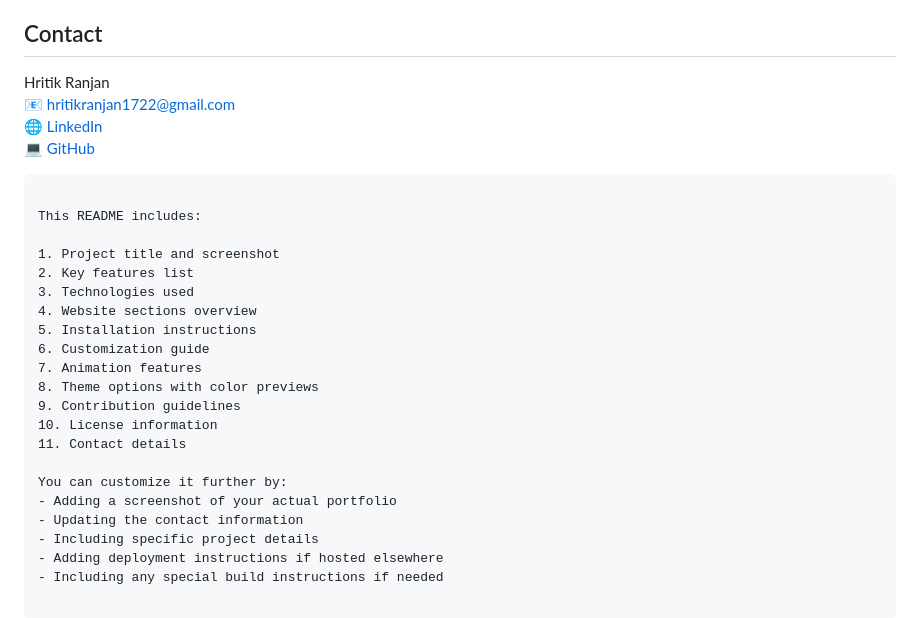
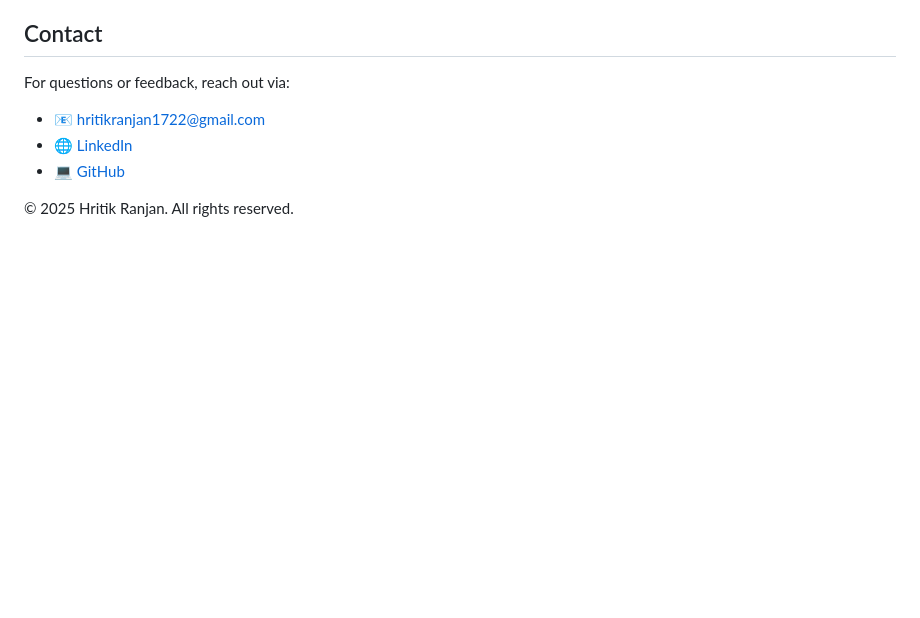
Before and after one commit to hritikranjan1/hritik-portfolio, a Markdown page: README.md, the part around the change printed below. Rendered like a GitHub page; blank space fills up the shorter version.

````diff
--- a/README.md
+++ b/README.md
@@ -104,29 +132,9 @@ This project is open-source and available under the [MIT License](LICENSE).
 
 ## Contact
 
-Hritik Ranjan
-📧 hritikranjan1722@gmail.com
-🌐 [LinkedIn](https://www.linkedin.com/in/hritik-ranjan-05a835230)
-💻 [GitHub](https://github.com/hritikranjan1)
-```
+For questions or feedback, reach out via:
+- 📧 hritikranjan1722@gmail.com
+- 🌐 [LinkedIn](https://www.linkedin.com/in/hritik-ranjan-05a835230)
+- 💻 [GitHub](https://github.com/hritikranjan1)
 
-This README includes:
-
-1. Project title and screenshot
-2. Key features list
-3. Technologies used
-4. Website sections overview
-5. Installation instructions
-6. Customization guide
-7. Animation features
-8. Theme options with color previews
-9. Contribution guidelines
-10. License information
-11. Contact details
-
-You can customize it further by:
-- Adding a screenshot of your actual portfolio
-- Updating the contact information
-- Including specific project details
-- Adding deployment instructions if hosted elsewhere
-- Including any special build instructions if needed
+© 2025 Hritik Ranjan. All rights reserved.
````
Also changed, not shown: other parts of README.md (+107 -79 lines).
